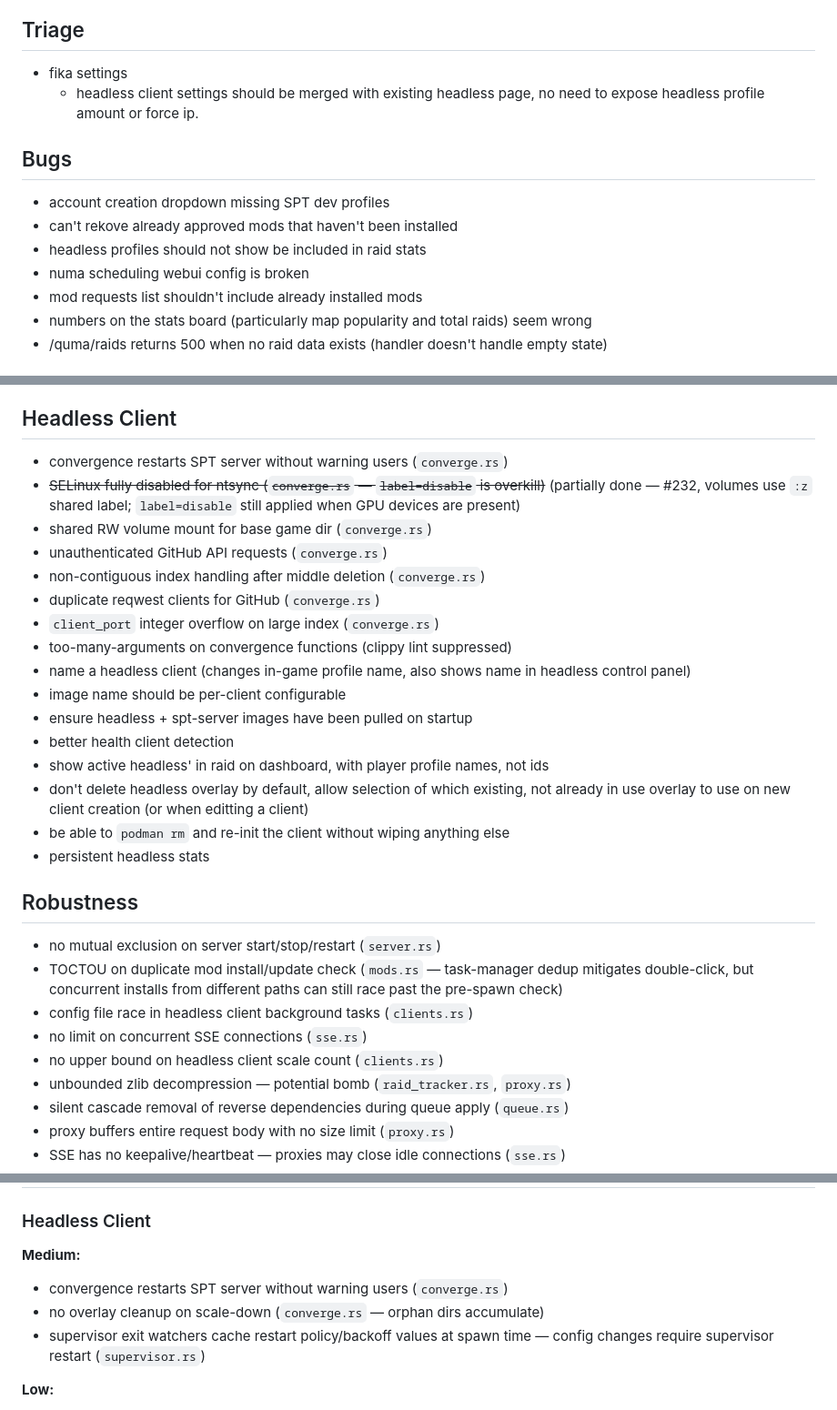
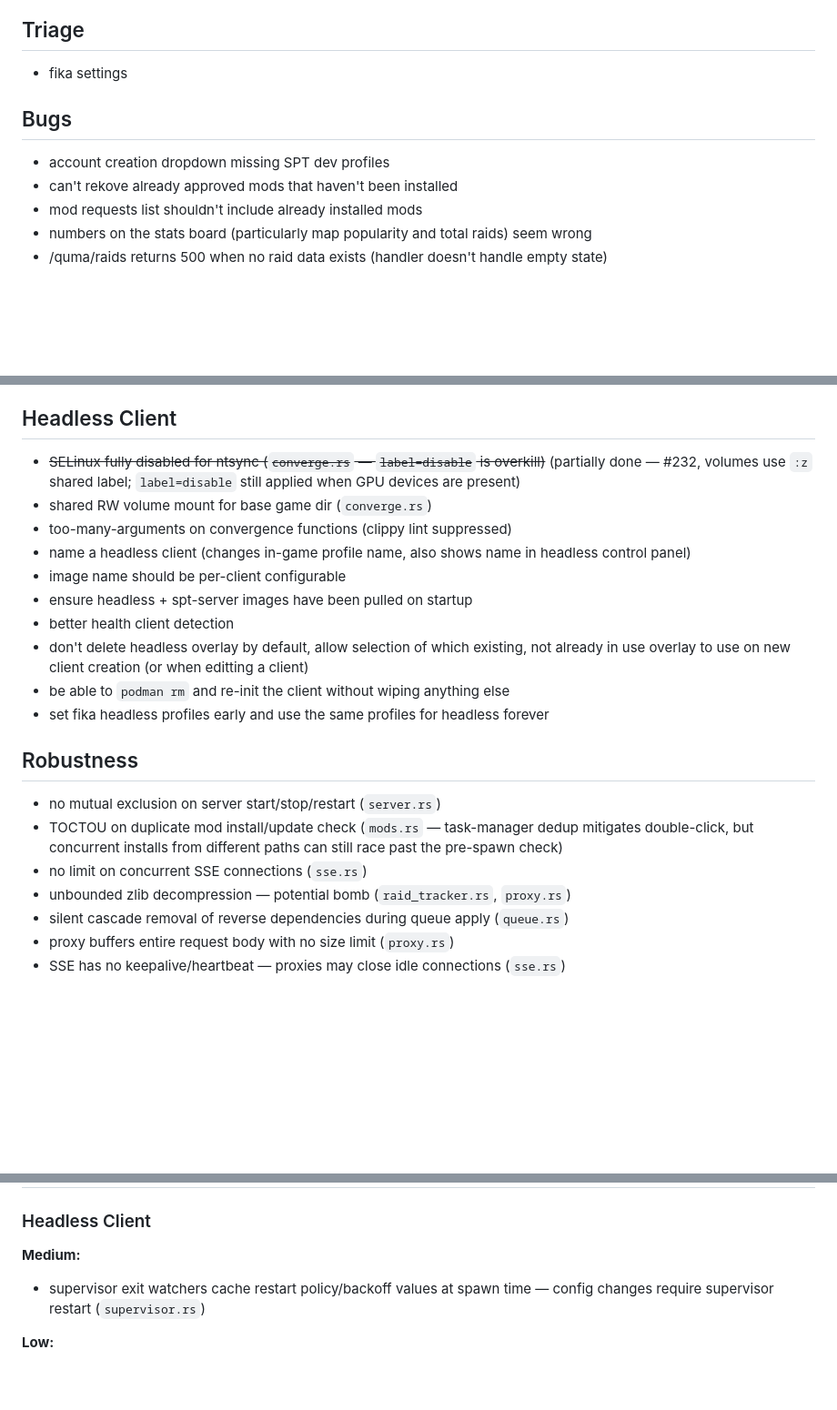
Before and after one commit to cebarks/quartermaster, a Markdown page: TODO.md, 3 parts joined by grey strips. Shown at 91% size. Drawn GitHub-style; blank space fills up the shorter version.

Commit message:
chore: remove completed headless items from TODO.md
Co-Authored-By: Claude Opus 4.6 (1M context) <noreply@anthropic.com>

```diff
--- a/TODO.md
+++ b/TODO.md
@@ -10,14 +10,10 @@
 
 ## Triage
 - fika settings
-    - headless client settings should be merged with existing headless page, no need to expose headless profile amount or force ip.
-
 
 ## Bugs
 - account creation dropdown missing SPT dev profiles
 - can't rekove already approved mods that haven't been installed
-- headless profiles should not show be included in raid stats
-- numa scheduling webui config is broken
 - mod requests list shouldn't include already installed mods
 - numbers on the stats board (particularly map popularity and total raids) seem wrong
 - /quma/raids returns 500 when no raid data exists (handler doesn't handle empty state)
@@ -32,29 +28,21 @@
 - build simpler, lighterweight container
 
 ## Headless Client
-- convergence restarts SPT server without warning users (`converge.rs`)
 - ~~SELinux fully disabled for ntsync (`converge.rs` — `label=disable` is overkill)~~ (partially done — #232, volumes use `:z` shared label; `label=disable` still applied when GPU devices are present)
 - shared RW volume mount for base game dir (`converge.rs`)
-- unauthenticated GitHub API requests (`converge.rs`)
-- non-contiguous index handling after middle deletion (`converge.rs`)
-- duplicate reqwest clients for GitHub (`converge.rs`)
-- `client_port` integer overflow on large index (`converge.rs`)
 - too-many-arguments on convergence functions (clippy lint suppressed)
 - name a headless client (changes in-game profile name, also shows name in headless control panel)
 - image name should be per-client configurable
 - ensure headless + spt-server images have been pulled on startup
 - better health client detection
-- show active headless' in raid on dashboard, with player profile names, not ids
 - don't delete headless overlay by default, allow selection of which existing, not already in use overlay to use on new client creation (or when editting a client)
 - be able to `podman rm` and re-init the client without wiping anything else
-- persistent headless stats
+- set fika headless profiles early and use the same profiles for headless forever
 
 ## Robustness
 - no mutual exclusion on server start/stop/restart (`server.rs`)
 - TOCTOU on duplicate mod install/update check (`mods.rs` — task-manager dedup mitigates double-click, but concurrent installs from different paths can still race past the pre-spawn check)
-- config file race in headless client background tasks (`clients.rs`)
 - no limit on concurrent SSE connections (`sse.rs`)
-- no upper bound on headless client scale count (`clients.rs`)
 - unbounded zlib decompression — potential bomb (`raid_tracker.rs`, `proxy.rs`)
 - silent cascade removal of reverse dependencies during queue apply (`queue.rs`)
 - proxy buffers entire request body with no size limit (`proxy.rs`)
@@ -107,8 +95,6 @@
 ### Headless Client
 
 **Medium:**
-- convergence restarts SPT server without warning users (`converge.rs`)
-- no overlay cleanup on scale-down (`converge.rs` — orphan dirs accumulate)
 - supervisor exit watchers cache restart policy/backoff values at spawn time — config changes require supervisor restart (`supervisor.rs`)
 
 **Low:**
```
